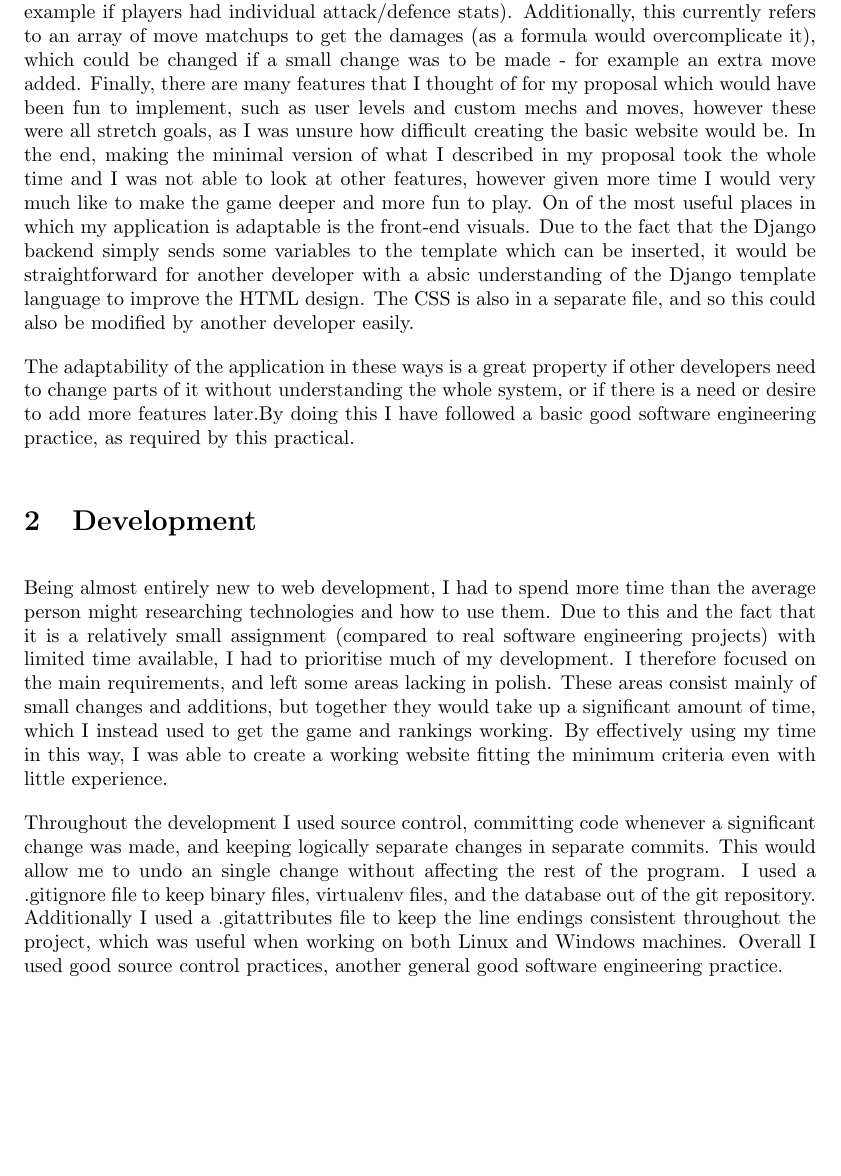
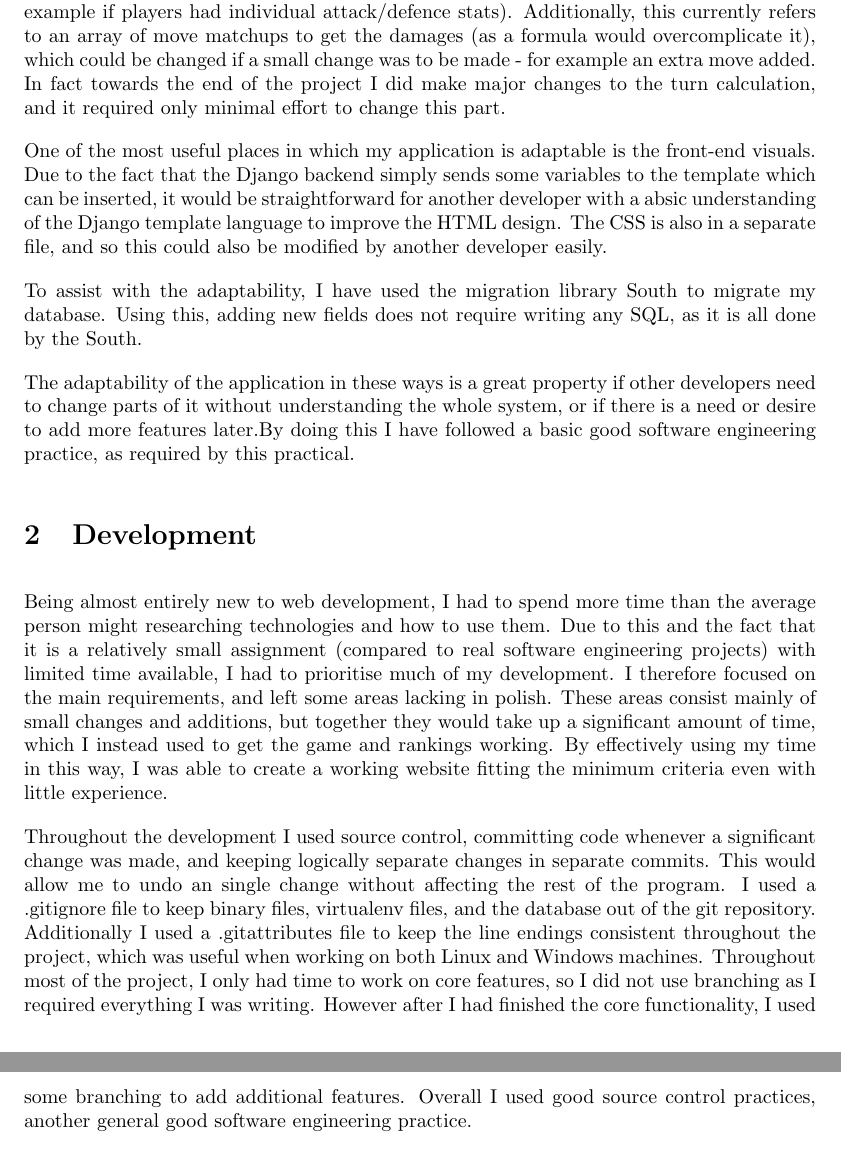
Before and after one commit to Barker404/SELP, a LaTeX document (Report/report.tex): part of page 3 of 5 before the commit and two parts of pages 3 and 4 of 5 after it, the two joined at a grey line, cut so that both start at the same text, the shorter picture padded with empty space. Compiled offline with pdfLaTeX.

Commit message:
Added some comments on use of branching and migrations

```diff
--- a/Report/report.tex
+++ b/Report/report.tex
@@ -40,9 +40,11 @@ The front-end consists of a single base HTML template, which is extended by the
 
 Throughout the development of my code, I was careful to make sure that it would be easy to adapt and change. Aside from general readability, such as writing comments so that others could understand the code, this involved separation of concerns, keeping small functions that could easily be changed to modify the behaviour. For example, the users are ranked by a "score" field on their database entry, which is calculated whenever wins or losses are added. However the calculation of this score is kept separate and so could easily be changed, perhaps to adjust the weighting of wins vs losses. Even if a new developer did not want to use this score field, the ranking view is shown using a \texttt{rankedUsers()} function, which returns the users ordered by score. However this could be altered in any way to allow the ranking to display something totally different.
 
-Another example is in the battle app, when players have chosen their moves. When the server calculates the damage dealt to each player, it refers to separate function to do this, which could contain any formula desired if the battle system were to be expanded upon (for example if players had individual attack/defence stats). Additionally, this currently refers to an array of move matchups to get the damages (as a formula would overcomplicate it), which could be changed if a small change was to be made - for example an extra move added.
-Finally, there are many features that I thought of for my proposal which would have been fun to implement, such as user levels and custom mechs and moves, however these were all stretch goals, as I was unsure how difficult creating the basic website would be. In the end, making the minimal version of what I described in my proposal took the whole time and I was not able to look at other features, however given more time I would very much like to make the game deeper and more fun to play.
-On of the most useful places in which my application is adaptable is the front-end visuals. Due to the fact that the Django backend simply sends some variables to the template which can be inserted, it would be straightforward for another developer with a absic understanding of the Django template language to improve the HTML design. The CSS is also in a separate file, and so this could also be modified by another developer easily.
+Another example is in the battle app, when players have chosen their moves. When the server calculates the damage dealt to each player, it refers to separate function to do this, which could contain any formula desired if the battle system were to be expanded upon (for example if players had individual attack/defence stats). Additionally, this currently refers to an array of move matchups to get the damages (as a formula would overcomplicate it), which could be changed if a small change was to be made - for example an extra move added. In fact towards the end of the project I did make major changes to the turn calculation, and it required only minimal effort to change this part.
+
+One of the most useful places in which my application is adaptable is the front-end visuals. Due to the fact that the Django backend simply sends some variables to the template which can be inserted, it would be straightforward for another developer with a absic understanding of the Django template language to improve the HTML design. The CSS is also in a separate file, and so this could also be modified by another developer easily.
+
+To assist with the adaptability, I have used the migration library South to migrate my database. Using this, adding new fields does not require writing any SQL, as it is all done by the South.
 
 The adaptability of the application in these ways is a great property if other developers need to change parts of it without understanding the whole system, or if there is a need or desire to add more features later.By doing this I have followed a basic good software engineering practice, as required by this practical.
 
@@ -50,7 +52,7 @@ The adaptability of the application in these ways is a great property if other d
 
 Being almost entirely new to web development, I had to spend more time than the average person might researching technologies and how to use them. Due to this and the fact that it is a relatively small assignment (compared to real software engineering projects) with limited time available, I had to prioritise much of my development. I therefore focused on the main requirements, and left some areas lacking in polish. These areas consist mainly of small changes and additions, but together they would take up a significant amount of time, which I instead used to get the game and rankings working. By effectively using my time in this way, I was able to create a working website fitting the minimum criteria even with little experience.
 
-Throughout the development I used source control, committing code whenever a significant change was made, and keeping logically separate changes in separate commits. This would allow me to undo an single change without affecting the rest of the program. I used a .gitignore file to keep binary files, virtualenv files, and the database out of the git repository. Additionally I used a .gitattributes file to keep the line endings consistent throughout the project, which was useful when working on both Linux and Windows machines. Overall I used good source control practices, another general good software engineering practice.
+Throughout the development I used source control, committing code whenever a significant change was made, and keeping logically separate changes in separate commits. This would allow me to undo an single change without affecting the rest of the program. I used a .gitignore file to keep binary files, virtualenv files, and the database out of the git repository. Additionally I used a .gitattributes file to keep the line endings consistent throughout the project, which was useful when working on both Linux and Windows machines. Throughout most of the project, I only had time to work on core features, so I did not use branching as I required everything I was writing. However after I had finished the core functionality, I used some branching to add additional features. Overall I used good source control practices, another general good software engineering practice.
 
 \section{Testing}
 
```
